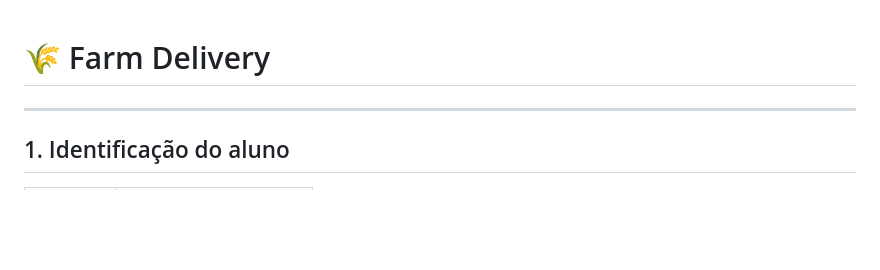
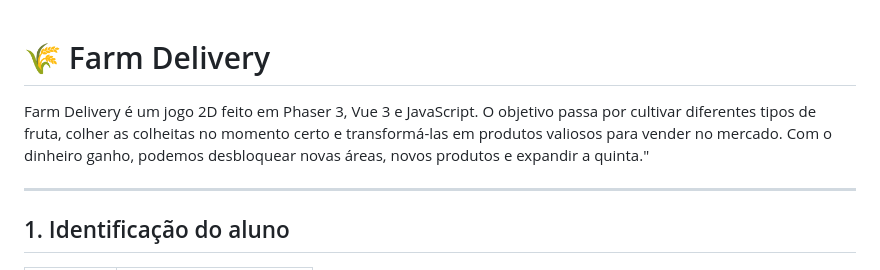
Before and after one commit to RubenBenedito/farm-delivery, a Markdown page: README.md, the part around the change. GitHub-like rendering; blank space fills up the shorter version.

Commit message:
Atualização Readme

```diff
--- a/README.md
+++ b/README.md
@@ -1,4 +1,6 @@
 # 🌾 Farm Delivery
+
+Farm Delivery é um jogo 2D feito em Phaser 3, Vue 3 e JavaScript. O objetivo passa por cultivar diferentes tipos de fruta, colher as colheitas no momento certo e transformá-las em produtos valiosos para vender no mercado. Com o dinheiro ganho, podemos desbloquear novas áreas, novos produtos e expandir a quinta."
 
 ---
 
```
